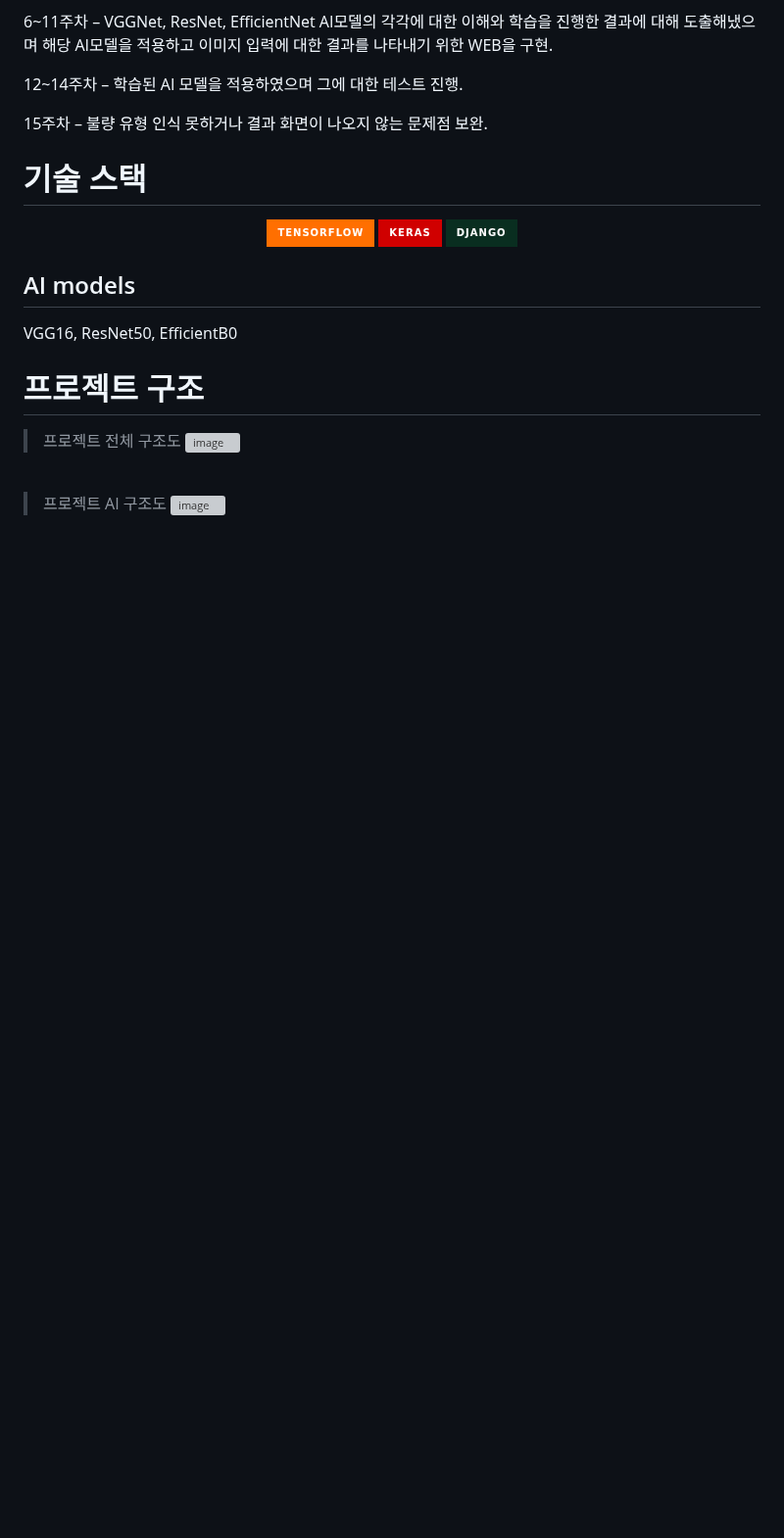
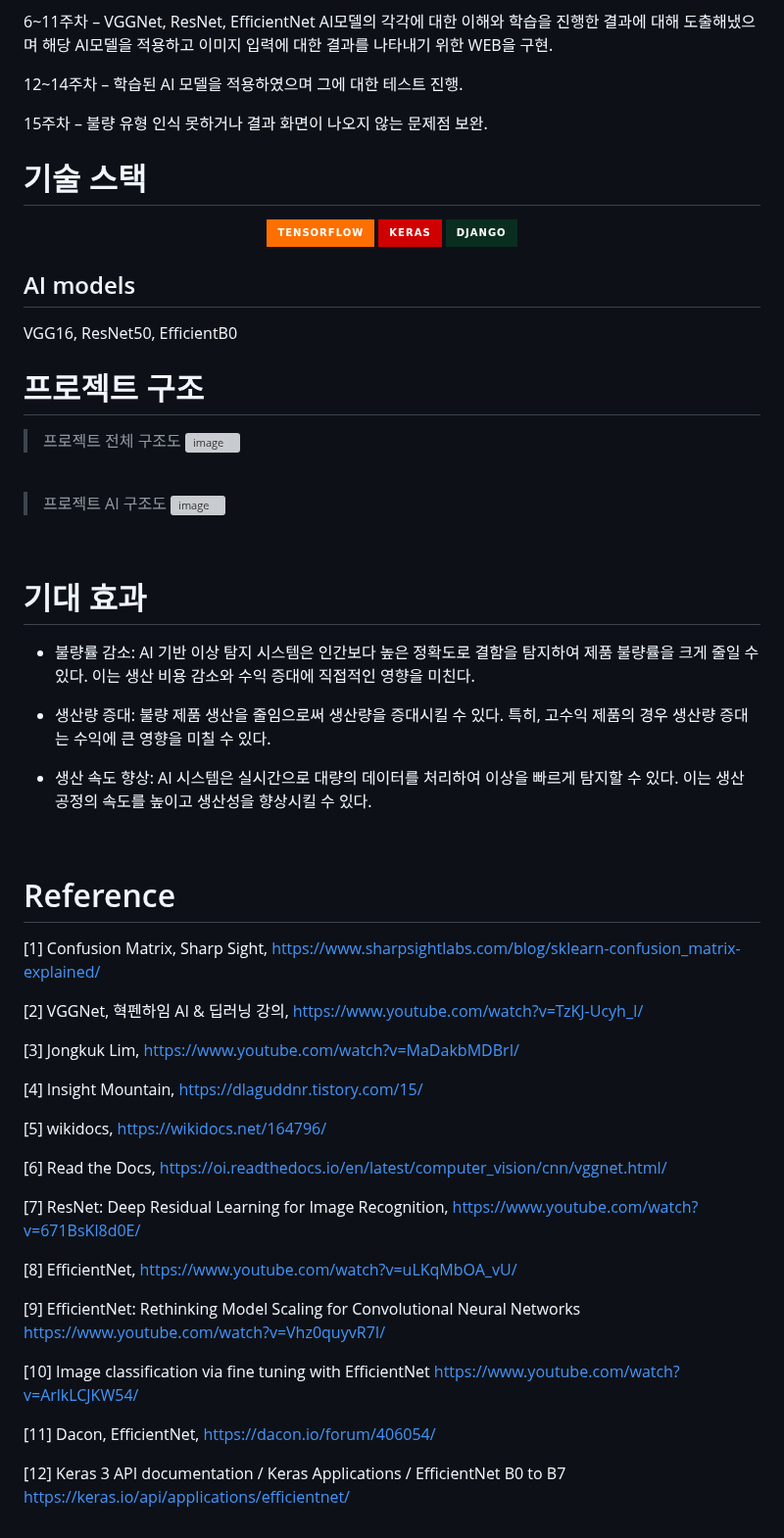
Before and after one commit to SeongJae999/semi-conductor_anomaly_detection, a Markdown page: README.md, the part around the change. Shown at 98% size. Rendered like a GitHub page; badges without logos; blank space fills up the shorter version; grey boxes are pictures that could not be loaded.

```diff
--- a/README.md
+++ b/README.md
@@ -64,4 +64,41 @@ VGG16, ResNet50, EfficientB0
 ![image](https://github.com/user-attachments/assets/806e3ff2-9a06-4054-a2e5-e51572d94e9a)
 <br>
 
-#
+# 기대 효과
+- 불량률 감소: AI 기반 이상 탐지 시스템은 인간보다 높은 정확도로 결함을 탐지하여 제품 불량률을 크게 줄일 수 있다. 이는 생산 비용 감소와 수익 증대에 직접적인 영향을 미친다.
+
+ - 생산량 증대: 불량 제품 생산을 줄임으로써 생산량을 증대시킬 수 있다. 특히, 고수익 제품의 경우 생산량 증대는 수익에 큰 영향을 미칠 수 있다.
+
+ - 생산 속도 향상: AI 시스템은 실시간으로 대량의 데이터를 처리하여 이상을 빠르게 탐지할 수 있다. 이는 생산 공정의 속도를 높이고 생산성을 향상시킬 수 있다.
+<br>
+
+# Reference
+[1]  Confusion Matrix, Sharp Sight,
+https://www.sharpsightlabs.com/blog/sklearn-confusion_matrix-explained/
+
+[2] VGGNet, 혁펜하임 AI & 딥러닝 강의, https://www.youtube.com/watch?v=TzKJ-Ucyh_I/
+
+[3] Jongkuk Lim, https://www.youtube.com/watch?v=MaDakbMDBrI/
+
+[4] Insight Mountain, https://dlaguddnr.tistory.com/15/
+
+[5] wikidocs, https://wikidocs.net/164796/
+
+[6] Read the Docs,
+https://oi.readthedocs.io/en/latest/computer_vision/cnn/vggnet.html/
+
+[7] ResNet: Deep Residual Learning for Image Recognition,
+https://www.youtube.com/watch?v=671BsKl8d0E/
+
+[8] EfficientNet, https://www.youtube.com/watch?v=uLKqMbOA_vU/
+
+[9] EfficientNet: Rethinking Model Scaling for Convolutional Neural Networks
+https://www.youtube.com/watch?v=Vhz0quyvR7I/
+
+[10] Image classification via fine tuning with EfficientNet
+https://www.youtube.com/watch?v=ArlkLCJKW54/
+
+[11] Dacon, EfficientNet, https://dacon.io/forum/406054/
+
+[12] Keras 3 API documentation / Keras Applications / EfficientNet B0 to B7
+https://keras.io/api/applications/efficientnet/
```
